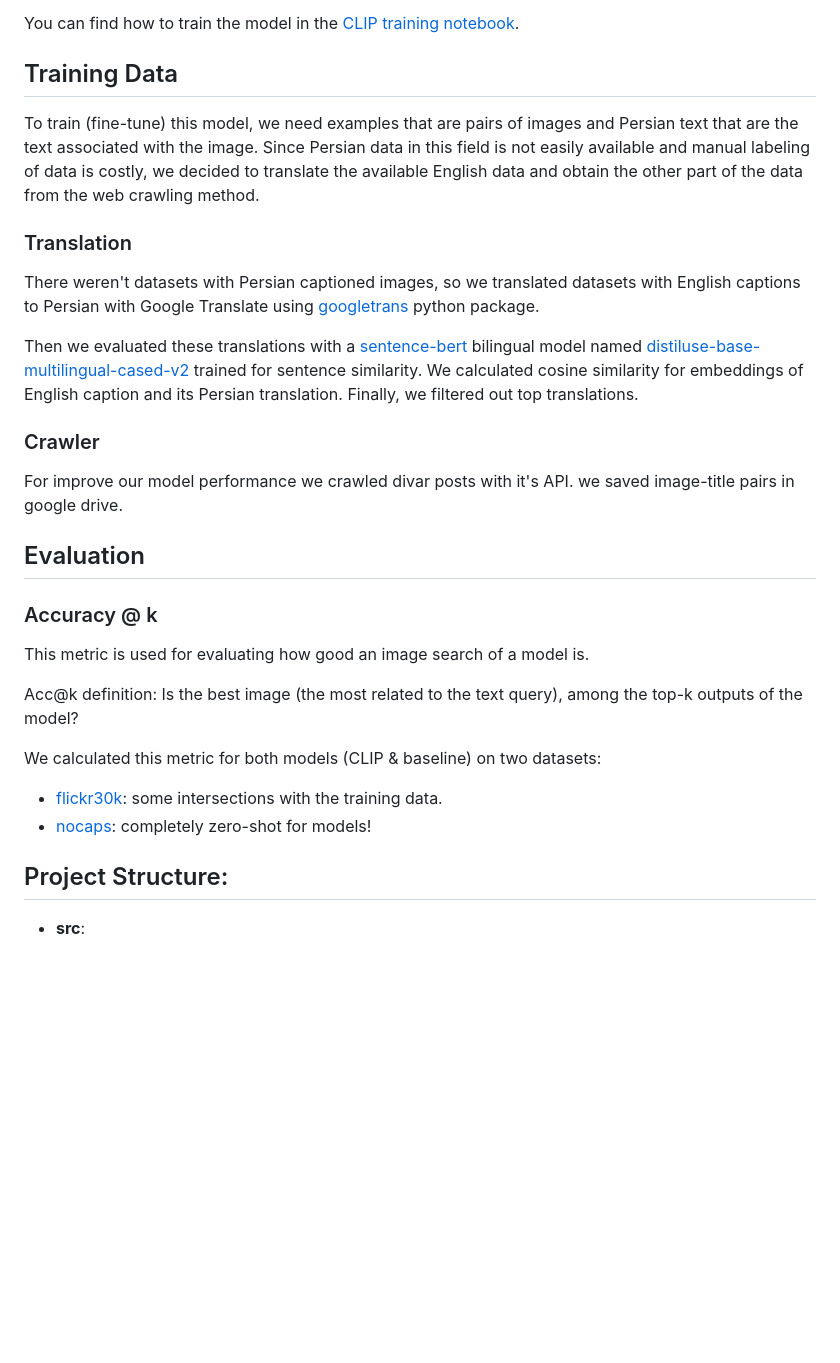
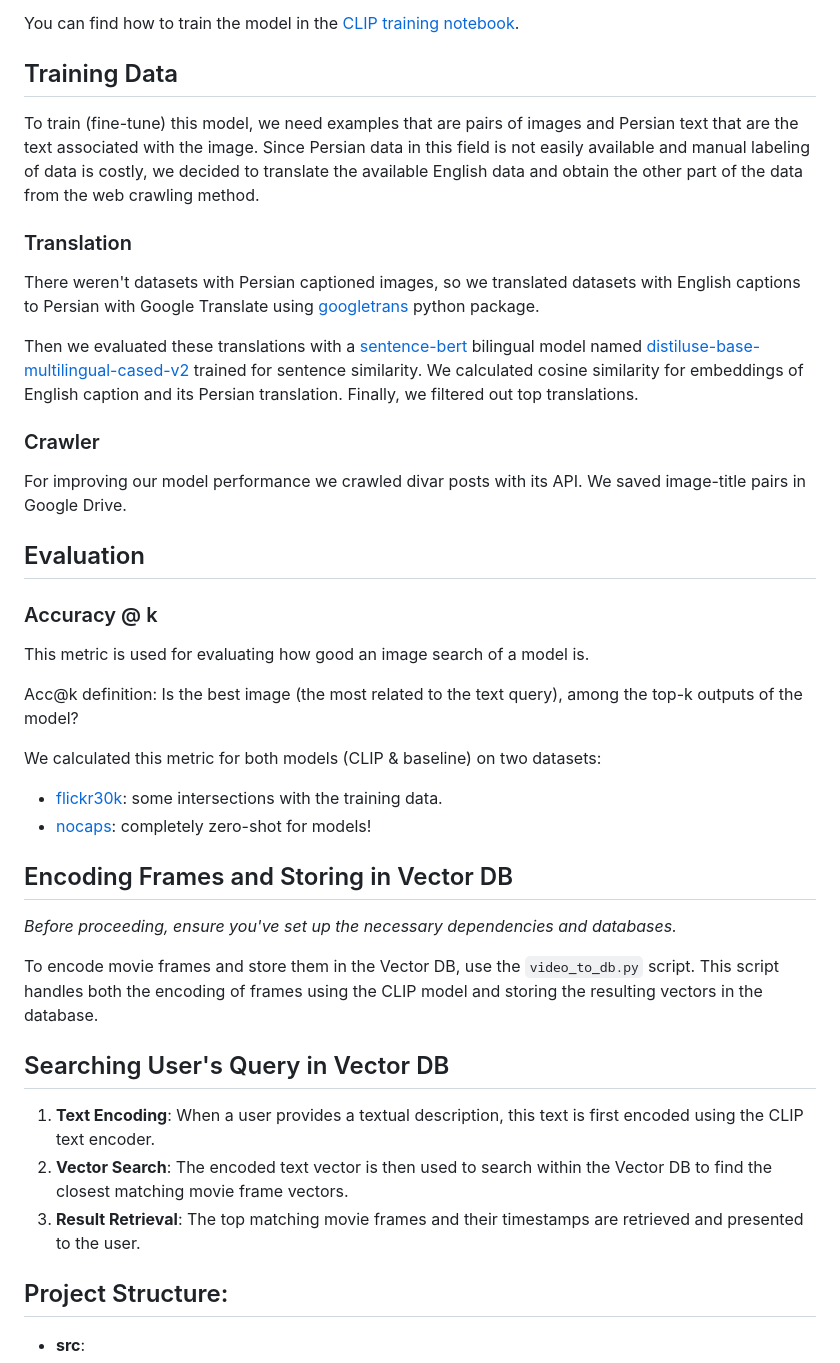
Before and after one commit to arman-aminian/video-search, a Markdown page: README.md, the part around the change printed below. Drawn GitHub-style; blank space fills up the shorter version.

```diff
--- a/README.md
+++ b/README.md
@@ -14,9 +15,9 @@ You can find how to train the model in the [CLIP training notebook](https://cola
 
 ## Training Data
 
-
 To train (fine-tune) this model, we need examples that are pairs of images and Persian text that are the text associated with the image.
 Since Persian data in this field is not easily available and manual labeling of data is costly, we decided to translate the available English data and obtain the other part of the data from the web crawling method.
+
 ### Translation
 
 There weren't datasets with Persian captioned images, so we translated datasets with English captions to Persian with Google Translate using [googletrans](https://pypi.org/project/googletrans/) python package.
@@ -25,7 +26,8 @@ Then we evaluated these translations with a [sentence-bert](https://www.sbert.ne
 We calculated cosine similarity for embeddings of English caption and its Persian translation. Finally, we filtered out top translations.
 
 ### Crawler
-For improve our model performance we crawled divar posts with it's API. we saved image-title pairs in google drive.
+
+For improving our model performance we crawled divar posts with its API. We saved image-title pairs in Google Drive.
 
 ## Evaluation
 
@@ -39,6 +41,17 @@ We calculated this metric for both models (CLIP & baseline) on two datasets:
 * [flickr30k](https://paperswithcode.com/dataset/flickr30k): some intersections with the training data.
 * [nocaps](https://nocaps.org/): completely zero-shot for models!
 
+## Encoding Frames and Storing in Vector DB
+
+*Before proceeding, ensure you've set up the necessary dependencies and databases.*
+
+To encode movie frames and store them in the Vector DB, use the `video_to_db.py` script. This script handles both the encoding of frames using the CLIP model and storing the resulting vectors in the database.
+
+## Searching User's Query in Vector DB
+
+1. **Text Encoding**: When a user provides a textual description, this text is first encoded using the CLIP text encoder.
+2. **Vector Search**: The encoded text vector is then used to search within the Vector DB to find the closest matching movie frame vectors.
+3. **Result Retrieval**: The top matching movie frames and their timestamps are retrieved and presented to the user.
 
 Project Structure:
 ------------------
```
Also changed, not shown: other parts of README.md (+1 -0 lines).
